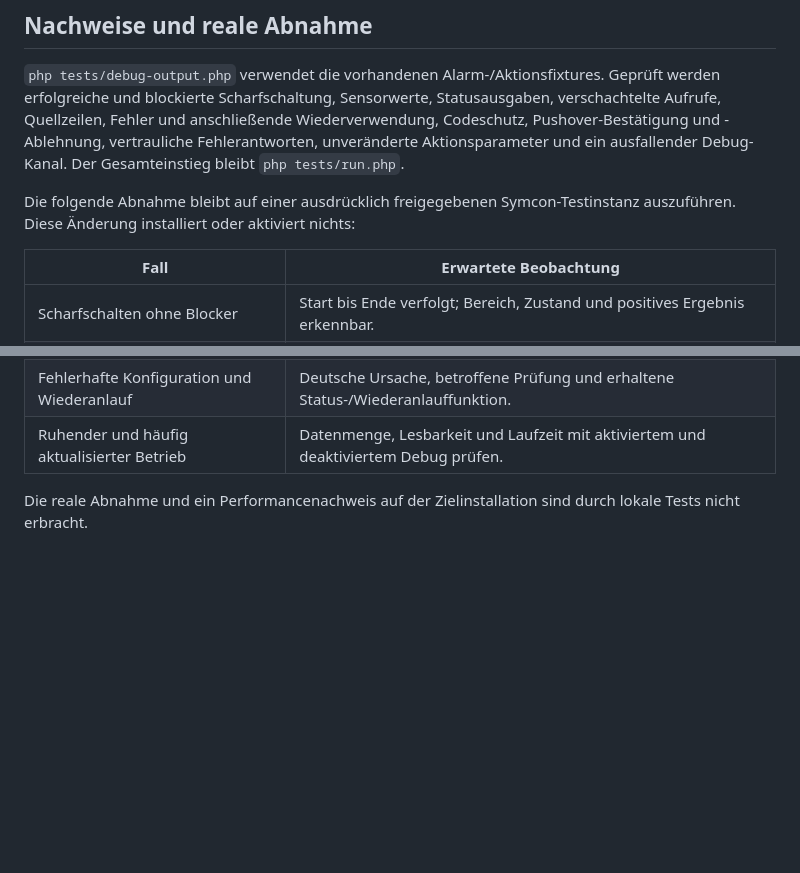
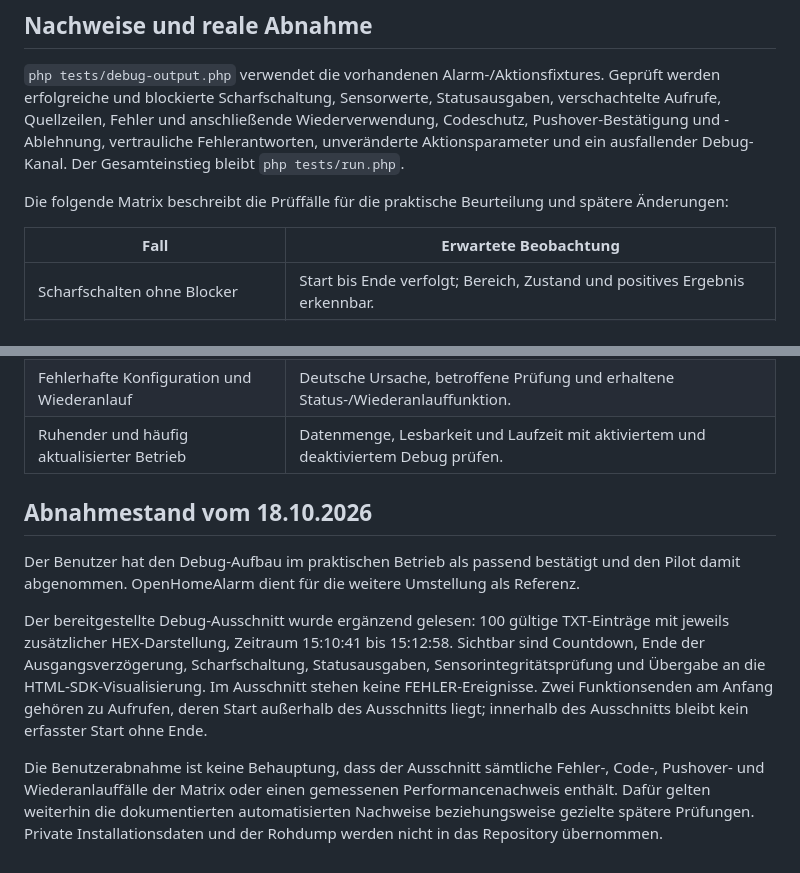
Before and after one commit to Burki24/OpenHomeAlarm, a Markdown page: docs/DEBUG_OUTPUT.md, 2 parts joined by grey strips. Rendered like a GitHub page; blank space fills up the shorter version.

Commit message:
Dokumentiere Debug-Abnahme und Pilotstatus
Aktualisiert die Debug-Dokumentation von einer reinen Abnahme-Anweisung hin zu einer Prüffall-Matrix und ergänzt den praktischen Abnahmestand vom 18.10.2026. Dokumentiert werden die bestätigte Pilotnutzung, die Beobachtungen aus dem bereitgestellten Debug-Ausschnitt sowie die klare Abgrenzung, dass damit weder alle Matrixfälle noch ein Performancenachweis vollständig erbracht sind. Außerdem wird festgehalten, dass private Installationsdaten und der Rohdump nicht ins Repository übernommen werden.

```diff
--- a/docs/DEBUG_OUTPUT.md
+++ b/docs/DEBUG_OUTPUT.md
@@ -40,7 +40,7 @@ JSON-/Text-Rückgaben werden nur mit ihrer Länge, Strukturen mit ihrer Eintrags
 
 `php tests/debug-output.php` verwendet die vorhandenen Alarm-/Aktionsfixtures. Geprüft werden erfolgreiche und blockierte Scharfschaltung, Sensorwerte, Statusausgaben, verschachtelte Aufrufe, Quellzeilen, Fehler und anschließende Wiederverwendung, Codeschutz, Pushover-Bestätigung und -Ablehnung, vertrauliche Fehlerantworten, unveränderte Aktionsparameter und ein ausfallender Debug-Kanal. Der Gesamteinstieg bleibt `php tests/run.php`.
 
-Die folgende Abnahme bleibt auf einer ausdrücklich freigegebenen Symcon-Testinstanz auszuführen. Diese Änderung installiert oder aktiviert nichts:
+Die folgende Matrix beschreibt die Prüffälle für die praktische Beurteilung und spätere Änderungen:
 
 | Fall | Erwartete Beobachtung |
 | --- | --- |
@@ -54,4 +54,10 @@ Die folgende Abnahme bleibt auf einer ausdrücklich freigegebenen Symcon-Testins
 | Fehlerhafte Konfiguration und Wiederanlauf | Deutsche Ursache, betroffene Prüfung und erhaltene Status-/Wiederanlauffunktion. |
 | Ruhender und häufig aktualisierter Betrieb | Datenmenge, Lesbarkeit und Laufzeit mit aktiviertem und deaktiviertem Debug prüfen. |
 
-Die reale Abnahme und ein Performancenachweis auf der Zielinstallation sind durch lokale Tests nicht erbracht.
+## Abnahmestand vom 18.10.2026
+
+Der Benutzer hat den Debug-Aufbau im praktischen Betrieb als passend bestätigt und den Pilot damit abgenommen. OpenHomeAlarm dient für die weitere Umstellung als Referenz.
+
+Der bereitgestellte Debug-Ausschnitt wurde ergänzend gelesen: 100 gültige TXT-Einträge mit jeweils zusätzlicher HEX-Darstellung, Zeitraum 15:10:41 bis 15:12:58. Sichtbar sind Countdown, Ende der Ausgangsverzögerung, Scharfschaltung, Statusausgaben, Sensorintegritätsprüfung und Übergabe an die HTML-SDK-Visualisierung. Im Ausschnitt stehen keine FEHLER-Ereignisse. Zwei Funktionsenden am Anfang gehören zu Aufrufen, deren Start außerhalb des Ausschnitts liegt; innerhalb des Ausschnitts bleibt kein erfasster Start ohne Ende.
+
+Die Benutzerabnahme ist keine Behauptung, dass der Ausschnitt sämtliche Fehler-, Code-, Pushover- und Wiederanlauffälle der Matrix oder einen gemessenen Performancenachweis enthält. Dafür gelten weiterhin die dokumentierten automatisierten Nachweise beziehungsweise gezielte spätere Prüfungen. Private Installationsdaten und der Rohdump werden nicht in das Repository übernommen.
```
